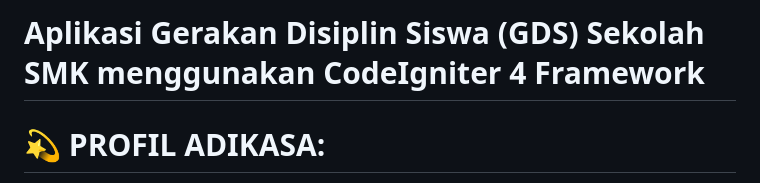
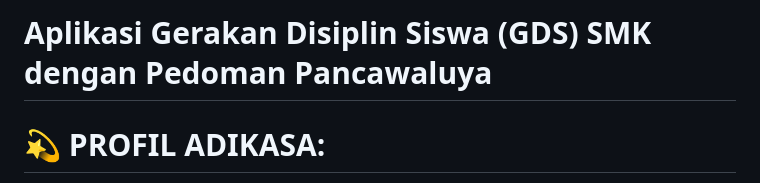
Before and after one commit to Adikasa/Pembinaan_Karakter_SMKN1Gs, a Markdown page: README.md, the part around the change. GitHub-like rendering.

```diff
--- a/README.md
+++ b/README.md
@@ -1,4 +1,4 @@
-# Aplikasi Gerakan Disiplin Siswa (GDS) Sekolah SMK menggunakan CodeIgniter 4 Framework
+# Aplikasi Gerakan Disiplin Siswa (GDS) SMK dengan Pedoman Pancawaluya
 
 # 💫 PROFIL ADIKASA:
 Adidaya Kreasi Digital x ✨ bergerak ✨ pada Bidang Konsultan IT, Perancangan dan Pembuatan Website, Domain dan Hosting, Pendidikan & Pelatihan, Penerbitan Buku, Percetakan umum dan Desain Grafis, Software, Game dan Aplikasi lainnya. Seiring dengan pesatnya perkembangan teknologi dan keterkaitan nya dengan bidang usaha, Adiadayadigital.com hadir di dunia Teknologi Informasi untuk memberikan Solusi, Perencanaan, dan Strategi yang terintegerasi, sebagai nilai tambah yang maksimal bagi kebutuhan dan permasalahan dibidang Teknologi Informasi.<br><br>🔭 Projek yang sedang berjalan: @ultracomdeprasti, @smkn1gunungsindur, @depokhostinger.<br>📫 Hubungi Kami Adiadayadigital.com, +62 812 101 101 60, info@adidayadigital.com,<br>Medsos: Instagram, Facebook, Twitter,
```
